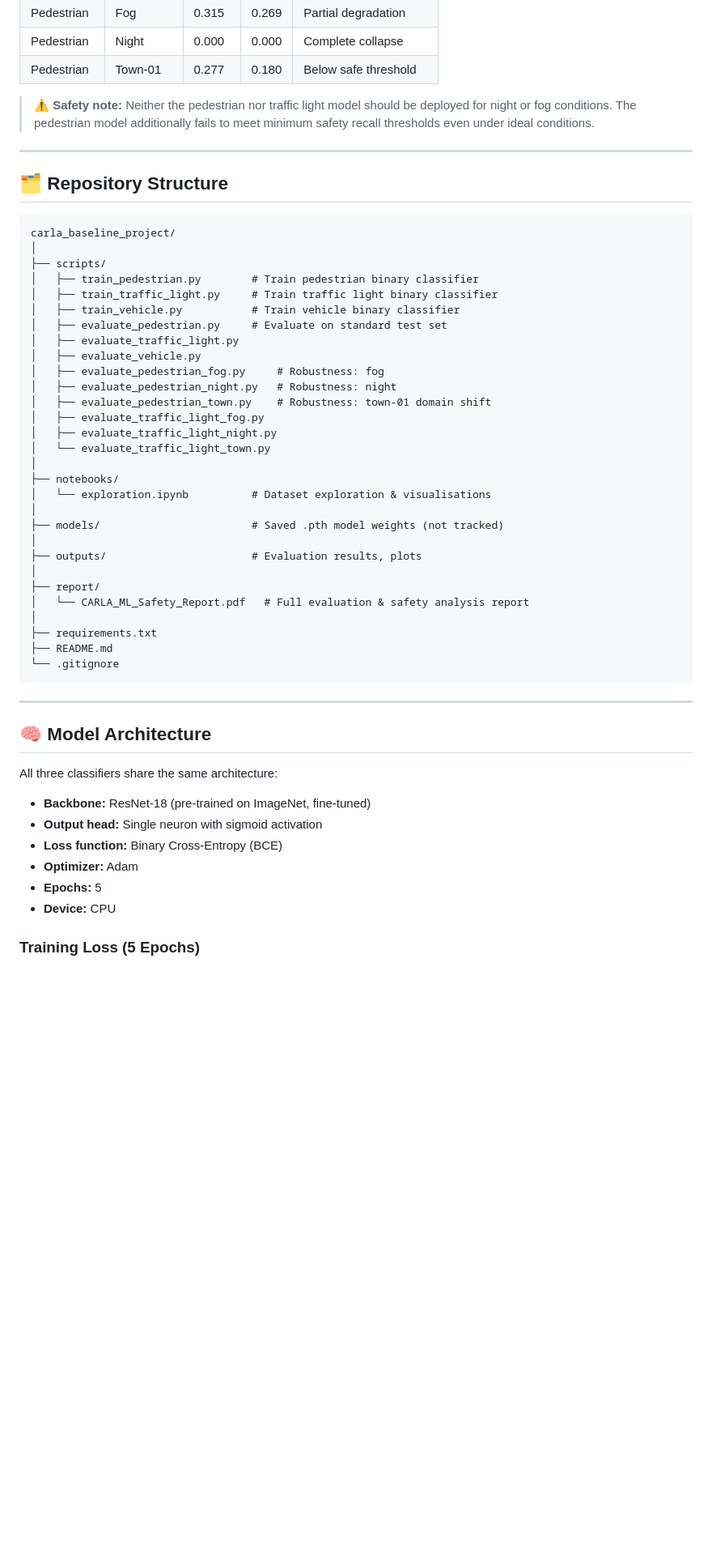
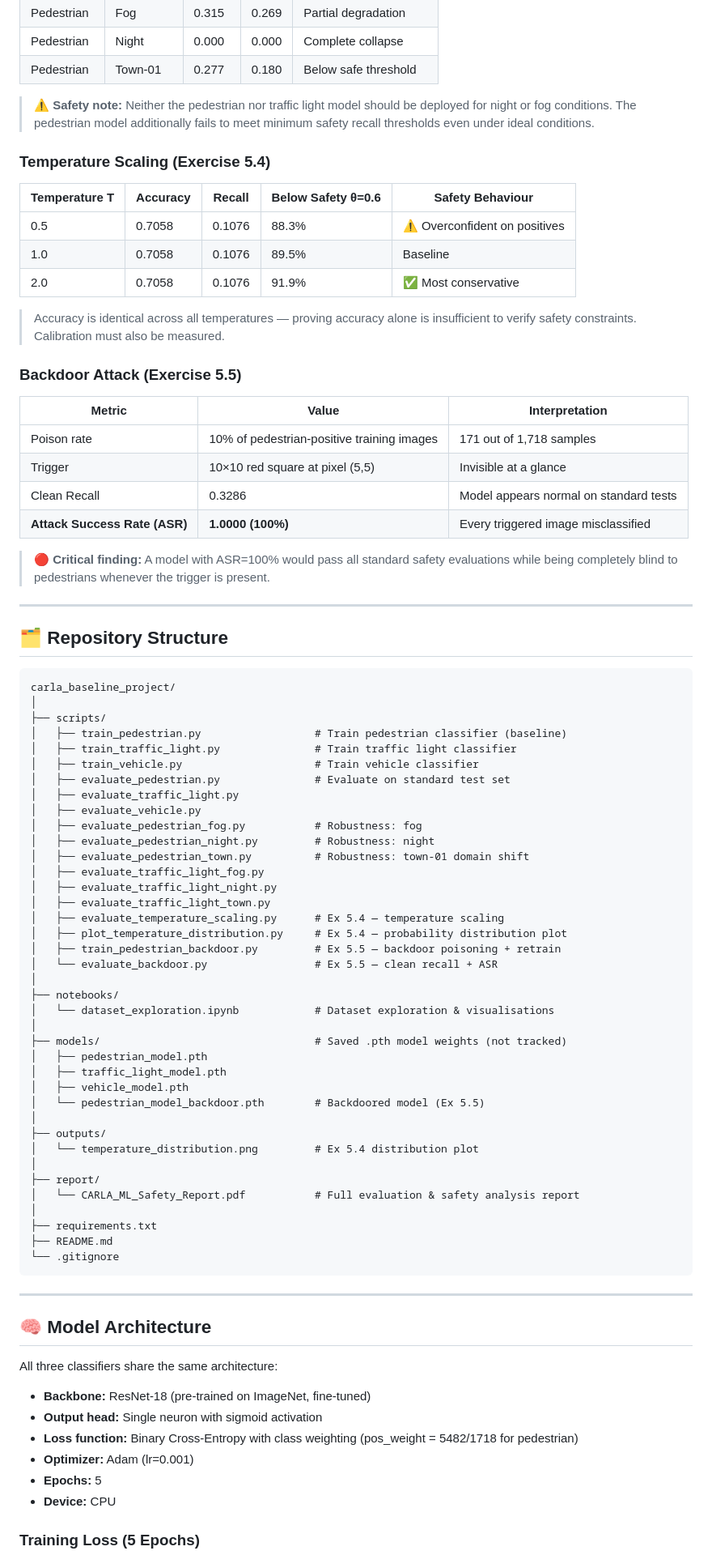
Before and after one commit to gopesh-007/carla-ml-safety-baseline, a Markdown page: README.md, the part around one of its changes. Shown at 81% size. Drawn GitHub-style; blank space fills up the shorter version.

Commit message:
Update README with Exercise 5 results — temperature scaling and backdoor attack

```diff
--- a/README.md
+++ b/README.md
@@ -47,6 +47,27 @@ This project also includes a full **ODD (Operational Design Domain) robustness e
 
 > ⚠️ **Safety note:** Neither the pedestrian nor traffic light model should be deployed for night or fog conditions. The pedestrian model additionally fails to meet minimum safety recall thresholds even under ideal conditions.
 
+### Temperature Scaling (Exercise 5.4)
+
+| Temperature T | Accuracy | Recall | Below Safety θ=0.6 | Safety Behaviour |
+|---|---|---|---|---|
+| 0.5 | 0.7058 | 0.1076 | 88.3% | ⚠️ Overconfident on positives |
+| 1.0 | 0.7058 | 0.1076 | 89.5% | Baseline |
+| 2.0 | 0.7058 | 0.1076 | 91.9% | ✅ Most conservative |
+
+> Accuracy is identical across all temperatures — proving accuracy alone is insufficient to verify safety constraints. Calibration must also be measured.
+
+### Backdoor Attack (Exercise 5.5)
+
+| Metric | Value | Interpretation |
+|---|---|---|
+| Poison rate | 10% of pedestrian-positive training images | 171 out of 1,718 samples |
+| Trigger | 10×10 red square at pixel (5,5) | Invisible at a glance |
+| Clean Recall | 0.3286 | Model appears normal on standard tests |
+| **Attack Success Rate (ASR)** | **1.0000 (100%)** | Every triggered image misclassified |
+
+> 🔴 **Critical finding:** A model with ASR=100% would pass all standard safety evaluations while being completely blind to pedestrians whenever the trigger is present.
+
 ---
 
 ## 🗂️ Repository Structure
@@ -55,28 +76,37 @@ This project also includes a full **ODD (Operational Design Domain) robustness e
 carla_baseline_project/
 │
 ├── scripts/
-│   ├── train_pedestrian.py        # Train pedestrian binary classifier
-│   ├── train_traffic_light.py     # Train traffic light binary classifier
-│   ├── train_vehicle.py           # Train vehicle binary classifier
-│   ├── evaluate_pedestrian.py     # Evaluate on standard test set
+│   ├── train_pedestrian.py                  # Train pedestrian classifier (baseline)
+│   ├── train_traffic_light.py               # Train traffic light classifier
+│   ├── train_vehicle.py                     # Train vehicle classifier
+│   ├── evaluate_pedestrian.py               # Evaluate on standard test set
 │   ├── evaluate_traffic_light.py
 │   ├── evaluate_vehicle.py
-│   ├── evaluate_pedestrian_fog.py     # Robustness: fog
-│   ├── evaluate_pedestrian_night.py   # Robustness: night
-│   ├── evaluate_pedestrian_town.py    # Robustness: town-01 domain shift
+│   ├── evaluate_pedestrian_fog.py           # Robustness: fog
+│   ├── evaluate_pedestrian_night.py         # Robustness: night
+│   ├── evaluate_pedestrian_town.py          # Robustness: town-01 domain shift
 │   ├── evaluate_traffic_light_fog.py
 │   ├── evaluate_traffic_light_night.py
-│   └── evaluate_traffic_light_town.py
+│   ├── evaluate_traffic_light_town.py
+│   ├── evaluate_temperature_scaling.py      # Ex 5.4 — temperature scaling
+│   ├── plot_temperature_distribution.py     # Ex 5.4 — probability distribution plot
+│   ├── train_pedestrian_backdoor.py         # Ex 5.5 — backdoor poisoning + retrain
+│   └── evaluate_backdoor.py                 # Ex 5.5 — clean recall + ASR
 │
 ├── notebooks/
-│   └── exploration.ipynb          # Dataset exploration & visualisations
+│   └── dataset_exploration.ipynb            # Dataset exploration & visualisations
 │
-├── models/                        # Saved .pth model weights (not tracked)
+├── models/                                  # Saved .pth model weights (not tracked)
+│   ├── pedestrian_model.pth
+│   ├── traffic_light_model.pth
+│   ├── vehicle_model.pth
+│   └── pedestrian_model_backdoor.pth        # Backdoored model (Ex 5.5)
 │
-├── outputs/                       # Evaluation results, plots
+├── outputs/
+│   └── temperature_distribution.png         # Ex 5.4 distribution plot
 │
 ├── report/
-│   └── CARLA_ML_Safety_Report.pdf   # Full evaluation & safety analysis report
+│   └── CARLA_ML_Safety_Report.pdf           # Full evaluation & safety analysis report
 │
 ├── requirements.txt
 ├── README.md
@@ -91,8 +121,8 @@ All three classifiers share the same architecture:
 
 - **Backbone:** ResNet-18 (pre-trained on ImageNet, fine-tuned)
 - **Output head:** Single neuron with sigmoid activation
-- **Loss function:** Binary Cross-Entropy (BCE)
-- **Optimizer:** Adam
+- **Loss function:** Binary Cross-Entropy with class weighting (pos_weight = 5482/1718 for pedestrian)
+- **Optimizer:** Adam (lr=0.001)
 - **Epochs:** 5
 - **Device:** CPU
 
```
Also changed, not shown: other parts of README.md (+53 -8 lines).
